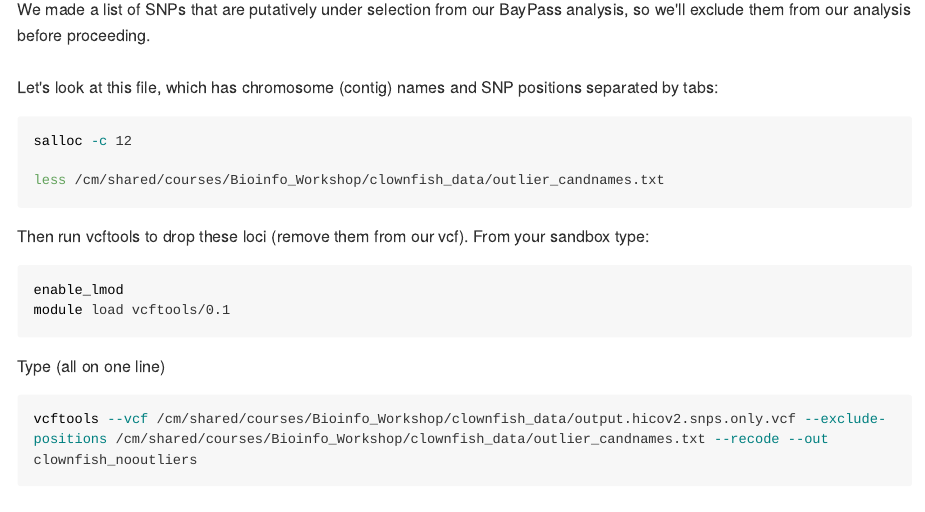
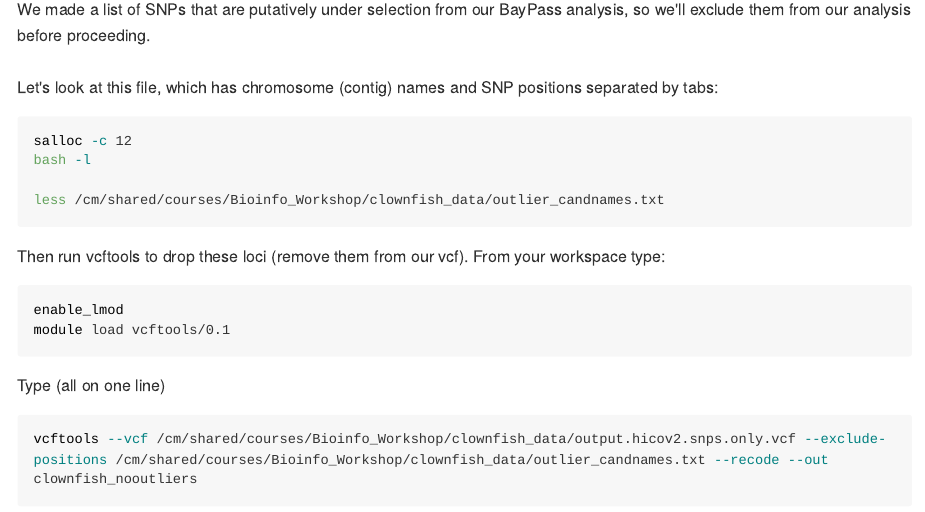
Before and after one commit to rclark848/PIRE_Bioinformatics, an R Markdown document (Day_3_Labs/PCA_Lab.Rmd): the page in a window 1100 px wide, from 350 px down. The pictures show the output file Day_3_Labs/PCA_Lab.md that the author committed with the source, drawn offline in the style of GitHub; long lines of code are wrapped.

Commit message:
sandbox to workspace

````diff
--- a/Day_3_Labs/PCA_Lab.Rmd
+++ b/Day_3_Labs/PCA_Lab.Rmd
@@ -19,11 +19,12 @@ We made a list of SNPs that are putatively under selection from our BayPass anal
 Let's look at this file, which has chromosome (contig) names and SNP positions separated by tabs:
 ```{bash, eval=FALSE}
 salloc -c 12
+bash -l
 
 less /cm/shared/courses/Bioinfo_Workshop/clownfish_data/outlier_candnames.txt
 ```
 \
-Then run vcftools to drop these loci (remove them from our vcf). From your sandbox type:
+Then run vcftools to drop these loci (remove them from our vcf). From your workspace type:
 ```{bash, eval=FALSE}
 enable_lmod
 module load vcftools/0.1
````
Also changed, not shown: Day_3_Labs/PCA_Lab.md.
